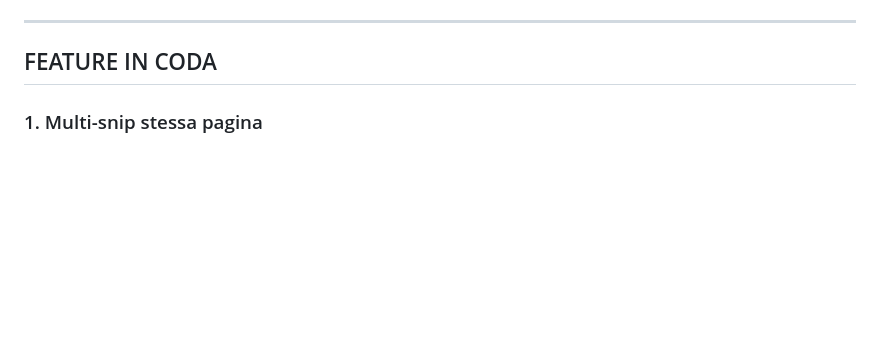
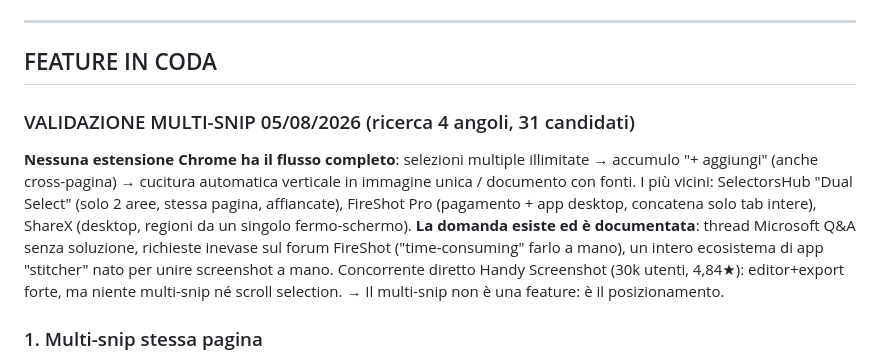
Before and after one commit to Axagon79/full-page-screenshot, a Markdown page: IDEE.md, the part around the change. Rendered like a GitHub page; blank space fills up the shorter version.

Commit message:
docs: validazione multi-snip in IDEE.md — strada libera, domanda documentata
Co-Authored-By: Claude Fable 5 <noreply@anthropic.com>

```diff
--- a/IDEE.md
+++ b/IDEE.md
@@ -28,6 +28,19 @@ Versione corrente nel manifest: 9.8 (pubblicata sullo store)
 ---
 
 ## FEATURE IN CODA
+
+### VALIDAZIONE MULTI-SNIP 05/08/2026 (ricerca 4 angoli, 31 candidati)
+**Nessuna estensione Chrome ha il flusso completo**: selezioni multiple
+illimitate → accumulo "+ aggiungi" (anche cross-pagina) → cucitura
+automatica verticale in immagine unica / documento con fonti. I più vicini:
+SelectorsHub "Dual Select" (solo 2 aree, stessa pagina, affiancate),
+FireShot Pro (pagamento + app desktop, concatena solo tab intere), ShareX
+(desktop, regioni da un singolo fermo-schermo). **La domanda esiste ed è
+documentata**: thread Microsoft Q&A senza soluzione, richieste inevase sul
+forum FireShot ("time-consuming" farlo a mano), un intero ecosistema di
+app "stitcher" nato per unire screenshot a mano. Concorrente diretto Handy
+Screenshot (30k utenti, 4,84★): editor+export forte, ma niente multi-snip
+né scroll selection. → Il multi-snip non è una feature: è il posizionamento.
 
 ### 1. Multi-snip stessa pagina
 Selezioni più frammenti d'area sulla stessa pagina → "+ Aggiungi" → "✓ Salva".
```
